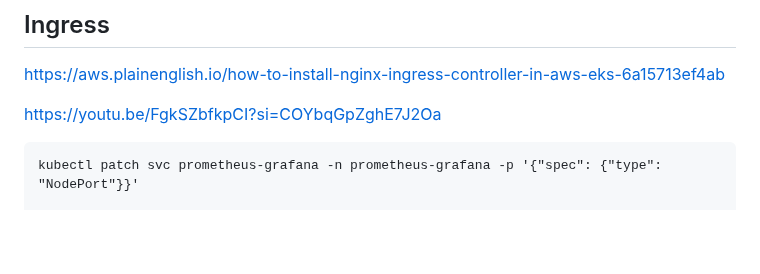
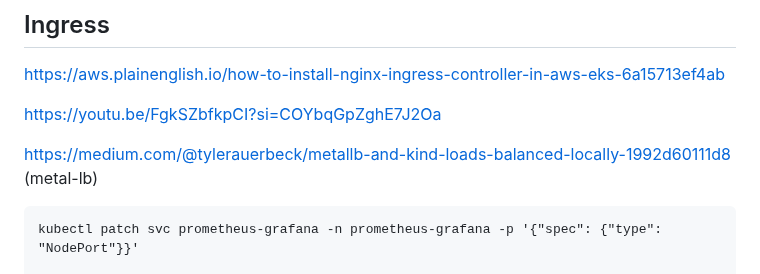
Before and after one commit to yoloxsta/Serverless_Lab, a Markdown page: README.md, the part around the change. Drawn GitHub-style; blank space fills up the shorter version.

````diff
--- a/README.md
+++ b/README.md
@@ -144,6 +144,8 @@ https://blog.devops.dev/aws-eks-monitoring-d94827a0c57f
 https://aws.plainenglish.io/how-to-install-nginx-ingress-controller-in-aws-eks-6a15713ef4ab
 
 https://youtu.be/FgkSZbfkpCI?si=COYbqGpZghE7J2Oa
+
+https://medium.com/@tylerauerbeck/metallb-and-kind-loads-balanced-locally-1992d60111d8 (metal-lb)
 
 ```
 kubectl patch svc prometheus-grafana -n prometheus-grafana -p '{"spec": {"type": "NodePort"}}'
````
